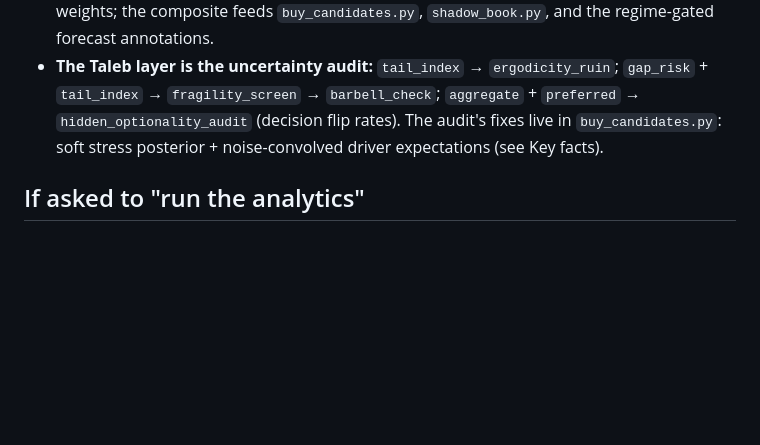
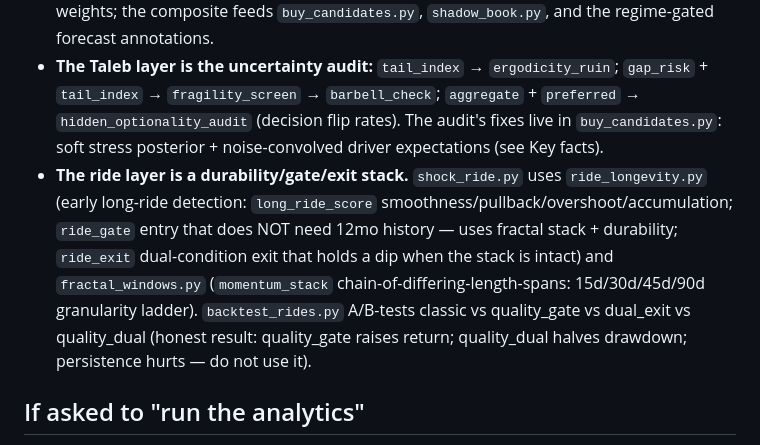
Before and after one commit to derekm/stock_monitor, a Markdown page: AGENTS.md, the part around the change. Drawn GitHub-style; blank space fills up the shorter version.

Commit message:
AGENTS.md: document ride layer (ride_longevity + fractal momentum stack + backtest_rides)

```diff
--- a/AGENTS.md
+++ b/AGENTS.md
@@ -10,6 +10,7 @@ This repo is a **personal portfolio intelligence stack** (Python + DuckDB + a st
 - **Forecasts are stateful:** they need pretrained checkpoints under `checkpoints/` (Git-ignored, large). `granite_backfill.py`/`ttm_backfill.py` pretrain; `granite_daily.py` runs daily; `forecast_granite.py` emits `forecasts_granite.csv/.parquet`. **Regime-selected serving** (`regime_serving.py` + `checkpoints/regime/`) ensembles the current HMM regime's model when available.
 - **Signals aggregate honestly:** five families (preferred/peer/cross/pairs/earnings) + technical/options/revisions/sentiment merge in `signal_aggregator.py` with OOS-IC-derived weights; the composite feeds `buy_candidates.py`, `shadow_book.py`, and the regime-gated forecast annotations.
 - **The Taleb layer is the uncertainty audit:** `tail_index` → `ergodicity_ruin`; `gap_risk` + `tail_index` → `fragility_screen` → `barbell_check`; `aggregate` + `preferred` → `hidden_optionality_audit` (decision flip rates). The audit's fixes live in `buy_candidates.py`: soft stress posterior + noise-convolved driver expectations (see Key facts).
+- **The ride layer is a durability/gate/exit stack.** `shock_ride.py` uses `ride_longevity.py` (early long-ride detection: `long_ride_score` smoothness/pullback/overshoot/accumulation; `ride_gate` entry that does NOT need 12mo history — uses fractal stack + durability; `ride_exit` dual-condition exit that holds a dip when the stack is intact) and `fractal_windows.py` (`momentum_stack` chain-of-differing-length-spans: 15d/30d/45d/90d granularity ladder). `backtest_rides.py` A/B-tests classic vs quality_gate vs dual_exit vs quality_dual (honest result: quality_gate raises return; quality_dual halves drawdown; persistence hurts — do not use it).
 
 ## If asked to "run the analytics"
 
```
